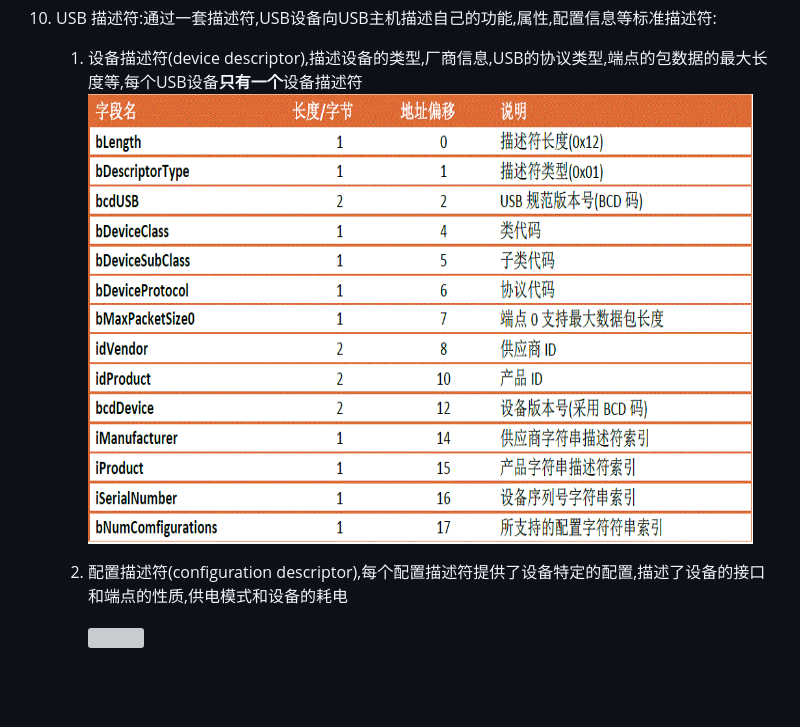
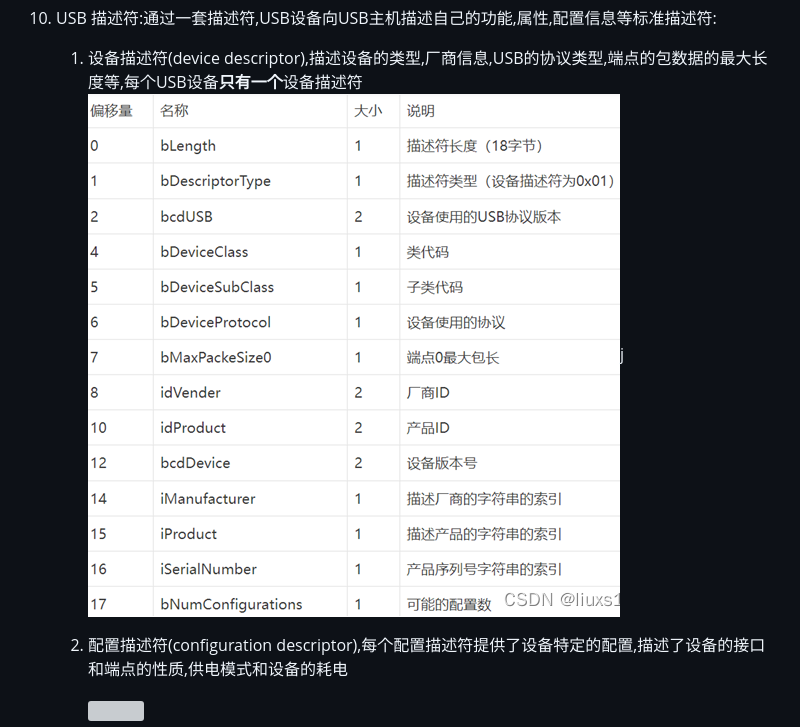
Before and after one commit to iysheng/Notes, a Markdown page: Misc/USB.md, the part around the change. GitHub-like rendering; pictures changed too: Misc/figures/usb_dev_descriptor.png; blank space fills up the shorter version; grey boxes are pictures that could not be loaded.

````diff
--- a/Misc/USB.md
+++ b/Misc/USB.md
@@ -48,7 +48,7 @@
 ```
 10. USB 描述符:通过一套描述符,USB设备向USB主机描述自己的功能,属性,配置信息等标准描述符:
     1. 设备描述符(device descriptor),描述设备的类型,厂商信息,USB的协议类型,端点的包数据的最大长度等,每个USB设备**只有一个**设备描述符
-      ![](./figures/usb_dev_descriptor.png)
+        ![](./figures/usb_dev_descriptor.png)j
 
     2. 配置描述符(configuration descriptor),每个配置描述符提供了设备特定的配置,描述了设备的接口和端点的性质,供电模式和设备的耗电
 
````
Also changed, not shown: English.md (+5 -0 lines).
